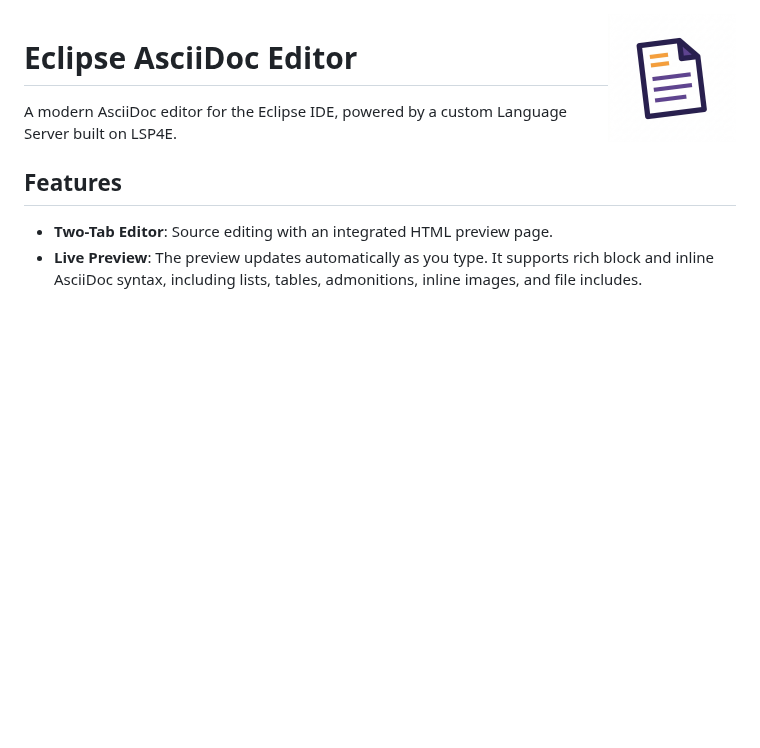
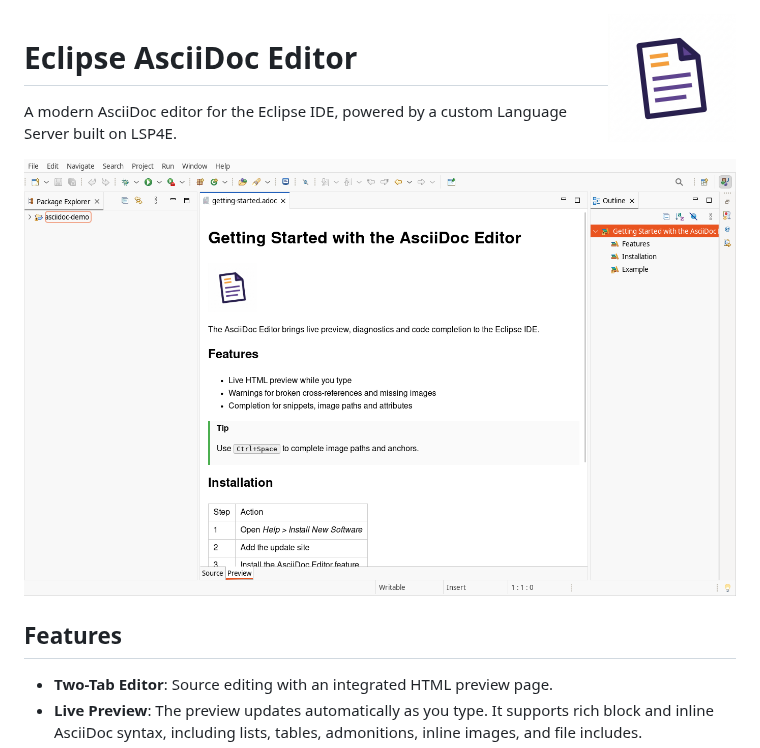
Before and after one commit to vogellacompany/eclipse-asciidoc, a Markdown page: README.md, the part around the change. GitHub-like rendering; pictures changed too: docs/images/preview.png (added); blank space fills up the shorter version.

Commit message:
Show a screenshot of the preview in the README
Assisted-by: multiple AI agents and layers of automated tooling 🤖

```diff
--- a/README.md
+++ b/README.md
@@ -3,6 +3,8 @@
 # Eclipse AsciiDoc Editor
 
 A modern AsciiDoc editor for the Eclipse IDE, powered by a custom Language Server built on LSP4E.
+
+![The live preview of the AsciiDoc Editor in the Eclipse IDE](docs/images/preview.png)
 
 ## Features
 
```
